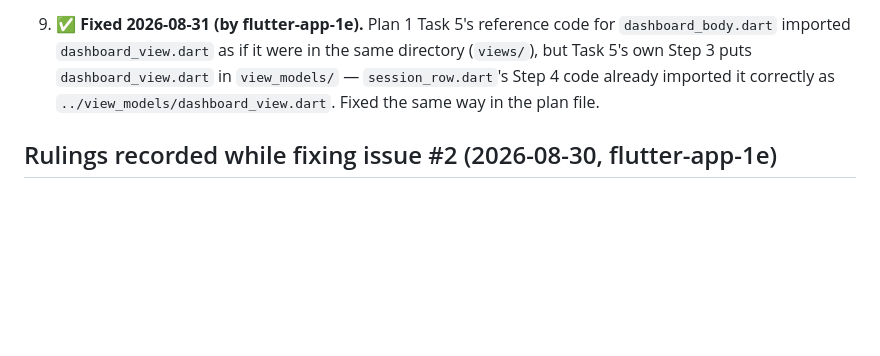
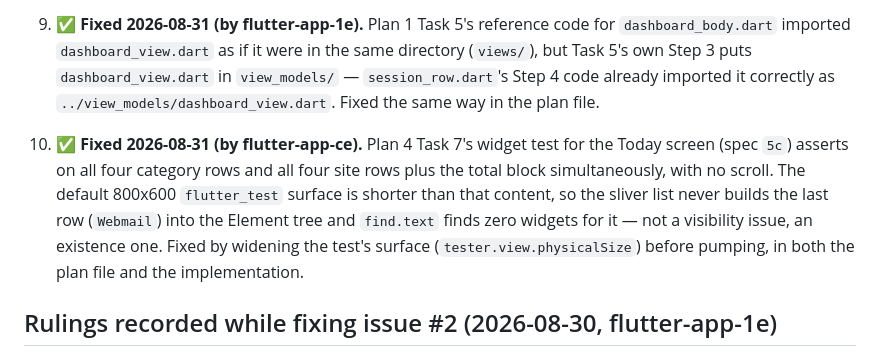
Before and after one commit to narkytypey/flutter-app, a Markdown page: CLAUDE.md, the part around the change. Drawn GitHub-style; blank space fills up the shorter version.

Commit message:
docs: record Plan 4 Task 7 widget-test overflow bug as issue #10

```diff
--- a/CLAUDE.md
+++ b/CLAUDE.md
@@ -169,6 +169,16 @@ Task 1 in parallel off `plan-01-foundation`, before merging back.
    code already imported it correctly as `../view_models/dashboard_view.dart`.
    Fixed the same way in the plan file.
 
+10. **✅ Fixed 2026-08-31 (by flutter-app-ce).** Plan 4 Task 7's widget test
+    for the Today screen (spec `5c`) asserts on all four category rows and
+    all four site rows plus the total block simultaneously, with no scroll.
+    The default 800x600 `flutter_test` surface is shorter than that content,
+    so the sliver list never builds the last row (`Webmail`) into the
+    Element tree and `find.text` finds zero widgets for it — not a
+    visibility issue, an existence one. Fixed by widening the test's
+    surface (`tester.view.physicalSize`) before pumping, in both the plan
+    file and the implementation.
+
 ## Rulings recorded while fixing issue #2 (2026-08-30, flutter-app-1e)
 
 Plan 2 Task 8 now documents these inline (Step 6 and Step 17); summarized
```
Also changed, not shown: 1 other file.
